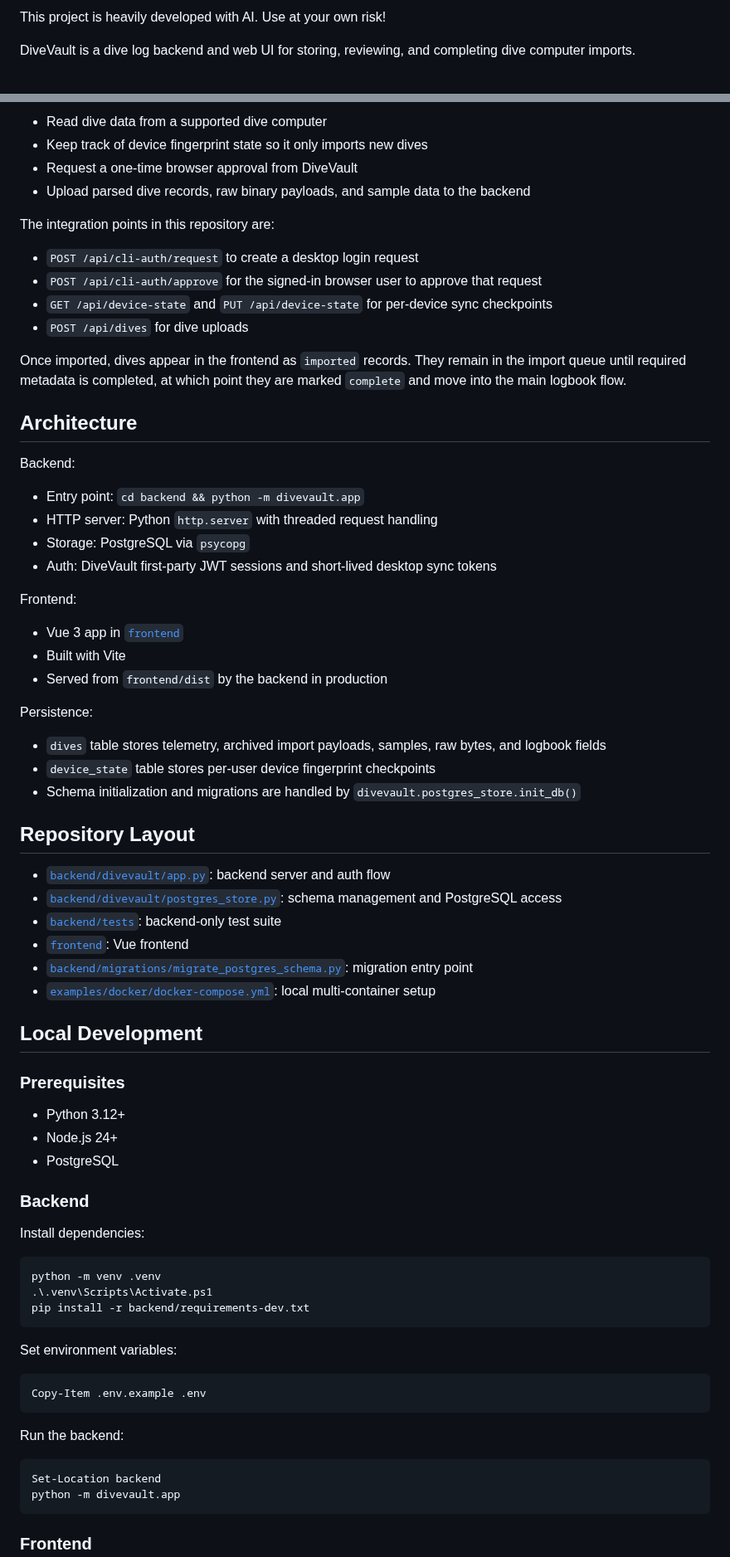
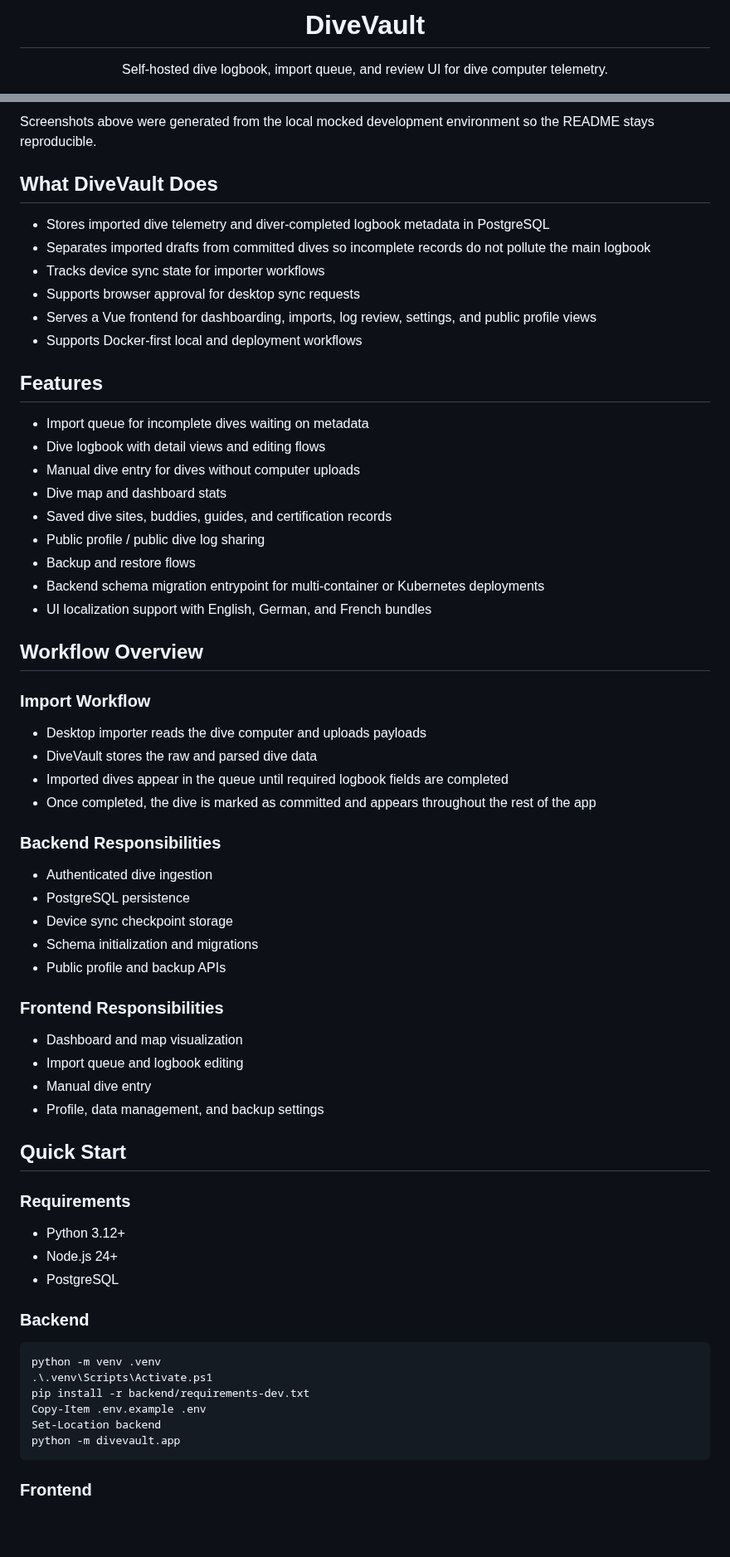
Before and after one commit to jLemmings/DiveVault, a Markdown page: README.md, 2 parts joined by grey strips. Shown at 83% size. Rendered like a GitHub page; blank space fills up the shorter version.

````diff
--- a/README.md
+++ b/README.md
@@ -2,5 +4,7 @@
 
-This project is heavily developed with AI. Use at your own risk!
+<h1 align="center">DiveVault</h1>
 
-DiveVault is a dive log backend and web UI for storing, reviewing, and completing dive computer imports.
+<p align="center">
+  Self-hosted dive logbook, import queue, and review UI for dive computer telemetry.
+</p>
 
@@ -36,51 +57,54 @@ The companion importer is expected to:
 
-- Read dive data from a supported dive computer
-- Keep track of device fingerprint state so it only imports new dives
-- Request a one-time browser approval from DiveVault
-- Upload parsed dive records, raw binary payloads, and sample data to the backend
+Screenshots above were generated from the local mocked development environment so the README stays reproducible.
 
-The integration points in this repository are:
+## What DiveVault Does
 
-- `POST /api/cli-auth/request` to create a desktop login request
-- `POST /api/cli-auth/approve` for the signed-in browser user to approve that request
-- `GET /api/device-state` and `PUT /api/device-state` for per-device sync checkpoints
-- `POST /api/dives` for dive uploads
+- Stores imported dive telemetry and diver-completed logbook metadata in PostgreSQL
+- Separates imported drafts from committed dives so incomplete records do not pollute the main logbook
+- Tracks device sync state for importer workflows
+- Supports browser approval for desktop sync requests
+- Serves a Vue frontend for dashboarding, imports, log review, settings, and public profile views
+- Supports Docker-first local and deployment workflows
 
-Once imported, dives appear in the frontend as `imported` records. They remain in the import queue until required metadata is completed, at which point they are marked `complete` and move into the main logbook flow.
+## Features
 
-## Architecture
+- Import queue for incomplete dives waiting on metadata
+- Dive logbook with detail views and editing flows
+- Manual dive entry for dives without computer uploads
+- Dive map and dashboard stats
+- Saved dive sites, buddies, guides, and certification records
+- Public profile / public dive log sharing
+- Backup and restore flows
+- Backend schema migration entrypoint for multi-container or Kubernetes deployments
+- UI localization support with English, German, and French bundles
 
-Backend:
+## Workflow Overview
 
-- Entry point: `cd backend && python -m divevault.app`
-- HTTP server: Python `http.server` with threaded request handling
-- Storage: PostgreSQL via `psycopg`
-- Auth: DiveVault first-party JWT sessions and short-lived desktop sync tokens
+### Import Workflow
 
-Frontend:
+- Desktop importer reads the dive computer and uploads payloads
+- DiveVault stores the raw and parsed dive data
+- Imported dives appear in the queue until required logbook fields are completed
+- Once completed, the dive is marked as committed and appears throughout the rest of the app
 
-- Vue 3 app in [`frontend`](./frontend)
-- Built with Vite
-- Served from `frontend/dist` by the backend in production
+### Backend Responsibilities
 
-Persistence:
+- Authenticated dive ingestion
+- PostgreSQL persistence
+- Device sync checkpoint storage
+- Schema initialization and migrations
+- Public profile and backup APIs
 
-- `dives` table stores telemetry, archived import payloads, samples, raw bytes, and logbook fields
-- `device_state` table stores per-user device fingerprint checkpoints
-- Schema initialization and migrations are handled by `divevault.postgres_store.init_db()`
+### Frontend Responsibilities
 
-## Repository Layout
+- Dashboard and map visualization
+- Import queue and logbook editing
+- Manual dive entry
+- Profile, data management, and backup settings
 
-- [`backend/divevault/app.py`](./backend/divevault/app.py): backend server and auth flow
-- [`backend/divevault/postgres_store.py`](./backend/divevault/postgres_store.py): schema management and PostgreSQL access
-- [`backend/tests`](./backend/tests): backend-only test suite
-- [`frontend`](./frontend): Vue frontend
-- [`backend/migrations/migrate_postgres_schema.py`](./backend/migrations/migrate_postgres_schema.py): migration entry point
-- [`examples/docker/docker-compose.yml`](./examples/docker/docker-compose.yml): local multi-container setup
+## Quick Start
 
-## Local Development
-
-### Prerequisites
+### Requirements
 
 - Python 3.12+
 - Node.js 24+
@@ -88,23 +112,11 @@ Persistence:
 
 ### Backend
 
-Install dependencies:
-
 ```powershell
 python -m venv .venv
 .\.venv\Scripts\Activate.ps1
 pip install -r backend/requirements-dev.txt
-```
-
-Set environment variables:
-
-```powershell
 Copy-Item .env.example .env
-```
-
-Run the backend:
-
-```powershell
 Set-Location backend
 python -m divevault.app
 ```
````
Also changed, not shown: other parts of README.md (+118 -86 lines), docs/readme/dashboard.png (added), docs/readme/imports.png (added), docs/readme/settings.png (added), 10 other files.
